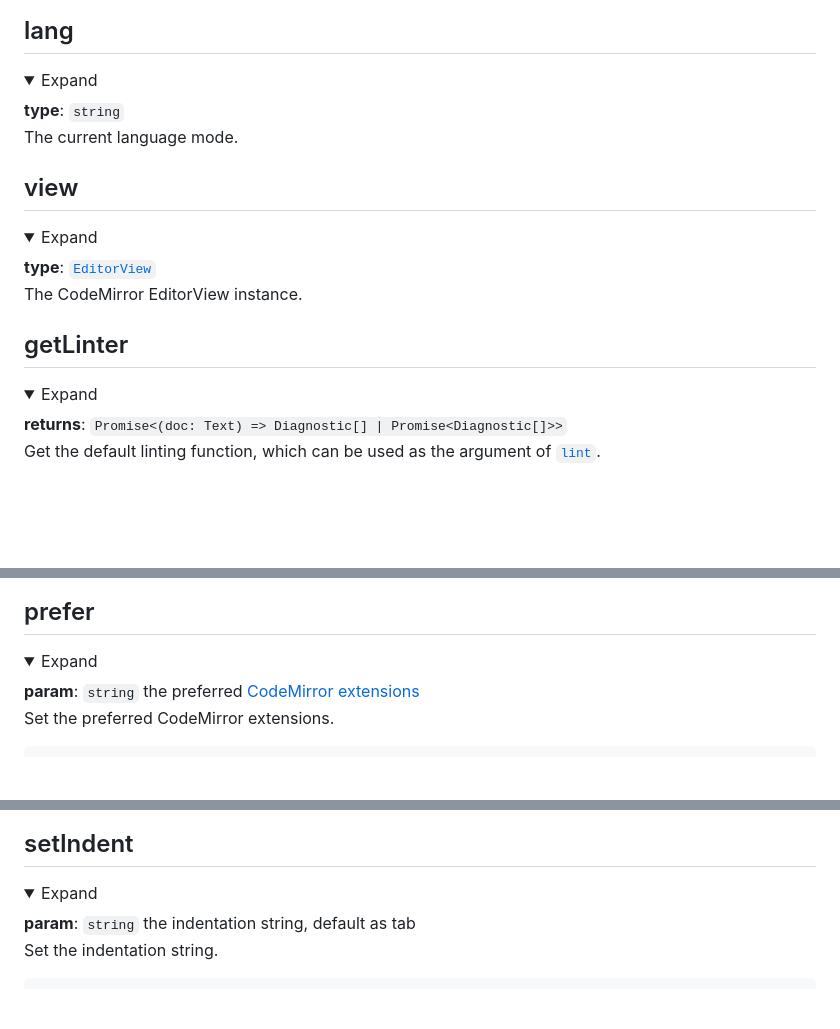
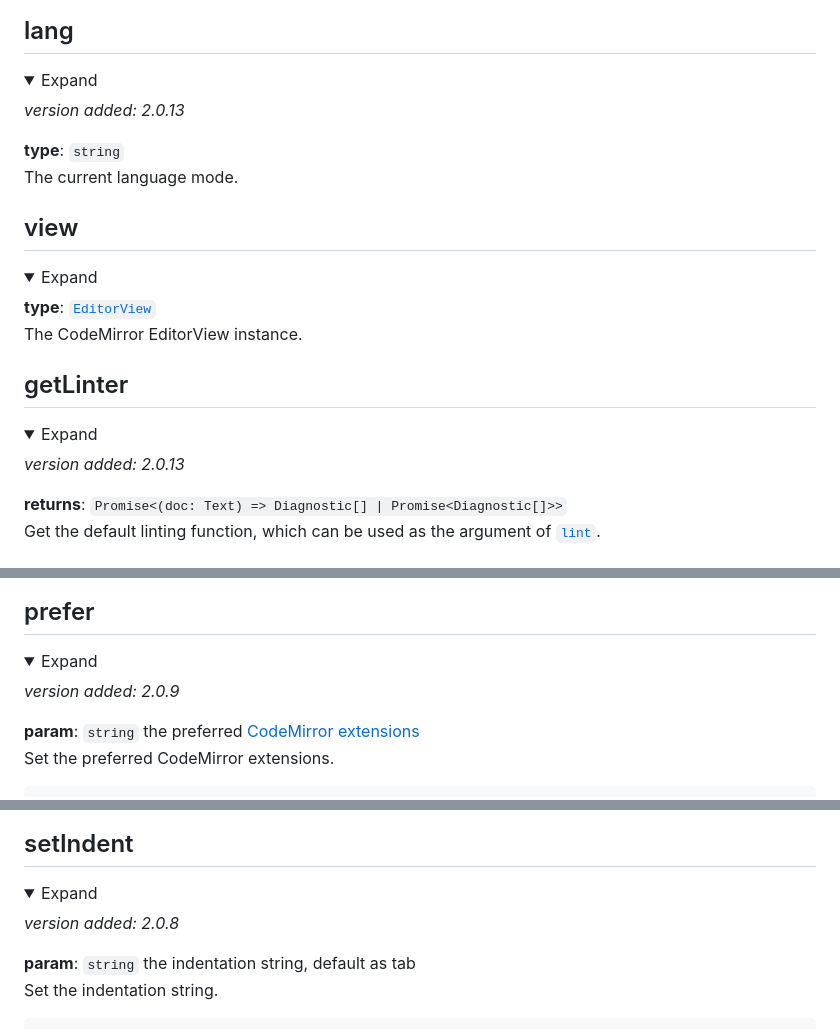
Before and after one commit to bhsd-harry/codemirror-mediawiki, a Markdown page: README.md, 3 parts joined by grey strips. Drawn GitHub-style; folded sections open; blank space fills up the shorter version.

```diff
--- a/README.md
+++ b/README.md
@@ -71,6 +71,8 @@ The textarea element replaced by CodeMirror.
 <details>
 	<summary>Expand</summary>
 
+*version added: 2.0.13*
+
 **type**: `string`
 The current language mode.
 
@@ -90,6 +92,8 @@ The CodeMirror EditorView instance.
 
 <details>
 	<summary>Expand</summary>
+
+*version added: 2.0.13*
 
 **returns**: `Promise<(doc: Text) => Diagnostic[] | Promise<Diagnostic[]>>`
 Get the default linting function, which can be used as the argument of [`lint`](#lint).
@@ -126,6 +130,8 @@ cm.lint( ( doc ) => [
 <details>
 	<summary>Expand</summary>
 
+*version added: 2.0.9*
+
 **param**: `string` the preferred [CodeMirror extensions](https://codemirror.net/docs/extensions/)
 Set the preferred CodeMirror extensions.
 
@@ -146,6 +152,8 @@ cm.prefer( [
 
 <details>
 	<summary>Expand</summary>
+
+*version added: 2.0.8*
 
 **param**: `string` the indentation string, default as tab
 Set the indentation string.
```
Also changed, not shown: CHANGELOG.md (added, +59 -0 lines).
